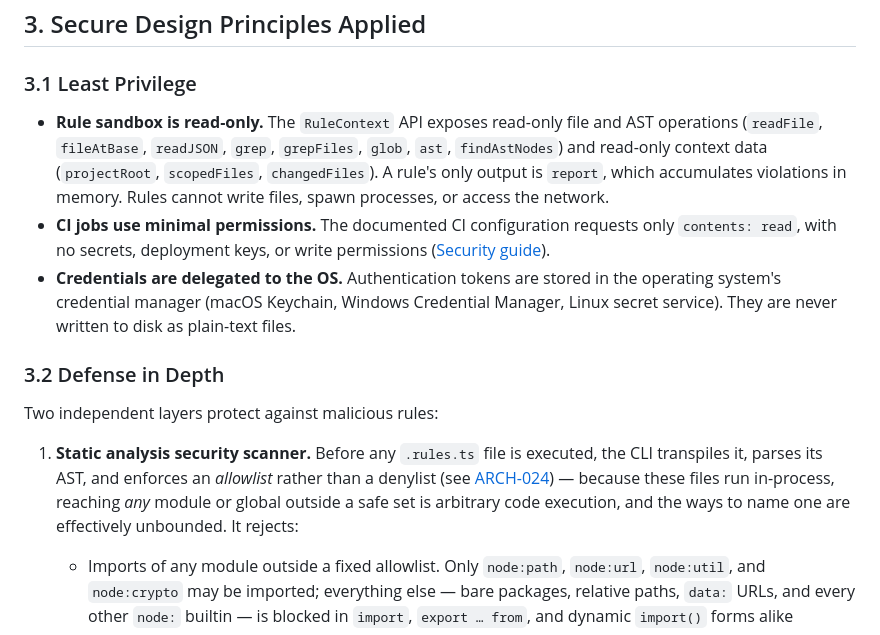
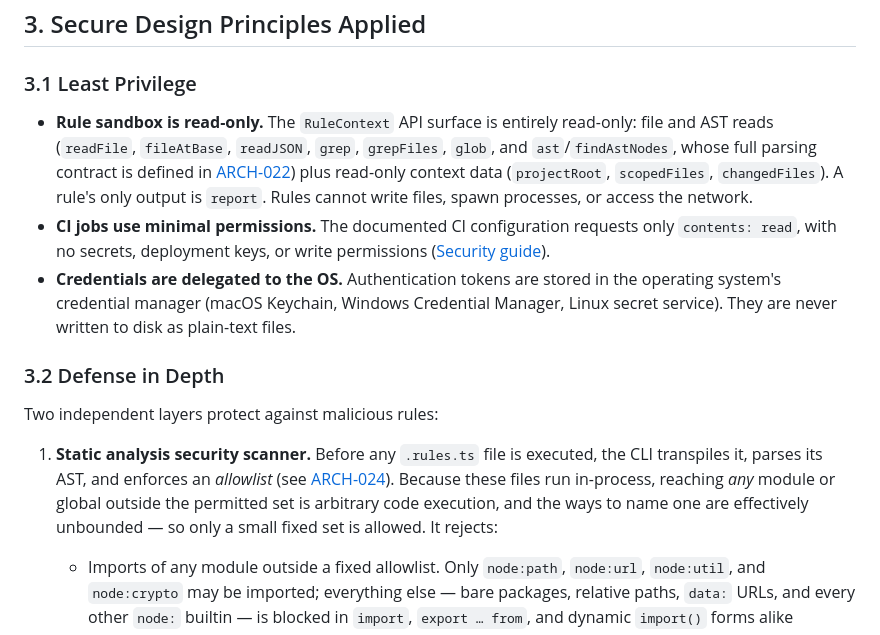
Before and after one commit to archgate/cli, a Markdown page: ASSURANCE-CASE.md, the part around the change. Rendered like a GitHub page.

```diff
--- a/ASSURANCE-CASE.md
+++ b/ASSURANCE-CASE.md
@@ -93,7 +93,7 @@ Archgate does **not**:
 
 ### 3.1 Least Privilege
 
-- **Rule sandbox is read-only.** The `RuleContext` API exposes read-only file and AST operations (`readFile`, `fileAtBase`, `readJSON`, `grep`, `grepFiles`, `glob`, `ast`, `findAstNodes`) and read-only context data (`projectRoot`, `scopedFiles`, `changedFiles`). A rule's only output is `report`, which accumulates violations in memory. Rules cannot write files, spawn processes, or access the network.
+- **Rule sandbox is read-only.** The `RuleContext` API surface is entirely read-only: file and AST reads (`readFile`, `fileAtBase`, `readJSON`, `grep`, `grepFiles`, `glob`, and `ast`/`findAstNodes`, whose full parsing contract is defined in [ARCH-022](/.archgate/adrs/ARCH-022-ast-aware-rule-context.md)) plus read-only context data (`projectRoot`, `scopedFiles`, `changedFiles`). A rule's only output is `report`. Rules cannot write files, spawn processes, or access the network.
 - **CI jobs use minimal permissions.** The documented CI configuration requests only `contents: read`, with no secrets, deployment keys, or write permissions ([Security guide](https://cli.archgate.dev/guides/security/)).
 - **Credentials are delegated to the OS.** Authentication tokens are stored in the operating system's credential manager (macOS Keychain, Windows Credential Manager, Linux secret service). They are never written to disk as plain-text files.
 
@@ -101,7 +101,7 @@ Archgate does **not**:
 
 Two independent layers protect against malicious rules:
 
-1. **Static analysis security scanner.** Before any `.rules.ts` file is executed, the CLI transpiles it, parses its AST, and enforces an _allowlist_ rather than a denylist (see [ARCH-024](/.archgate/adrs/ARCH-024-rule-file-sandbox-boundary.md)) — because these files run in-process, reaching _any_ module or global outside a safe set is arbitrary code execution, and the ways to name one are effectively unbounded. It rejects:
+1. **Static analysis security scanner.** Before any `.rules.ts` file is executed, the CLI transpiles it, parses its AST, and enforces an _allowlist_ (see [ARCH-024](/.archgate/adrs/ARCH-024-rule-file-sandbox-boundary.md)). Because these files run in-process, reaching _any_ module or global outside the permitted set is arbitrary code execution, and the ways to name one are effectively unbounded — so only a small fixed set is allowed. It rejects:
    - Imports of any module outside a fixed allowlist. Only `node:path`, `node:url`, `node:util`, and `node:crypto` may be imported; everything else — bare packages, relative paths, `data:` URLs, and every other `node:` builtin — is blocked in `import`, `export … from`, and dynamic `import()` forms alike
    - Any code reference that _names_ a runtime global: `Bun`, `process`, `globalThis`, `global`, `self`, `Reflect`, `eval`, `Function`, `fetch`, `WebSocket`, `XMLHttpRequest`, `EventSource`, or `require`. Aliasing, destructuring, or reflecting over them (`const B = Bun`, `Reflect.get(Bun, "spawn")`) is refused too, since it is naming the capability source — not a specific call shape — that is blocked
    - `.constructor` access (dotted or destructured), which reaches the `Function` constructor and is therefore equivalent to `eval`
```
Also changed, not shown: ROADMAP.md (+2 -2 lines), 1 other file.
